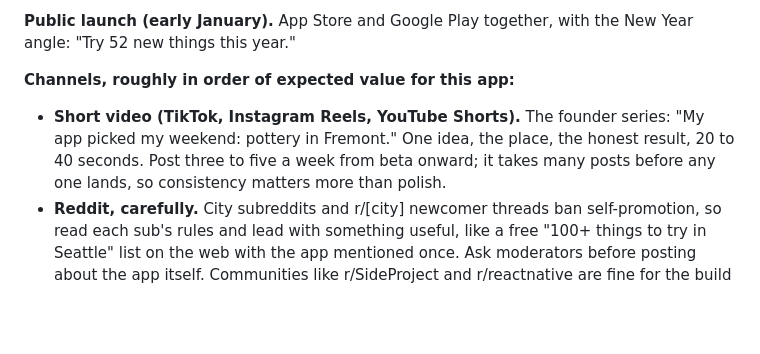
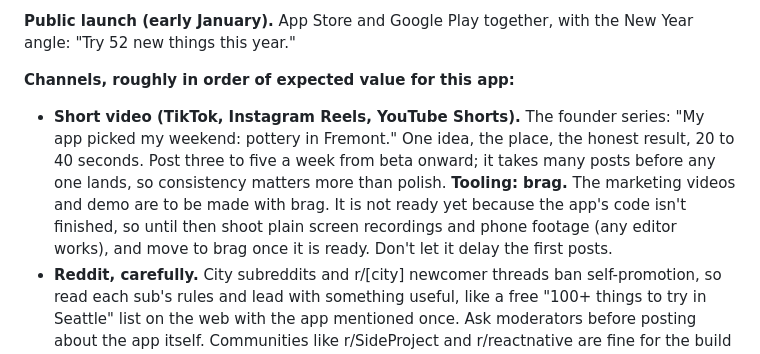
Before and after one commit to itang1/try_something_new, a Markdown page: MARKETING.md, the part around the change. Drawn GitHub-style; blank space fills up the shorter version.

Commit message:
Note that marketing videos will use brag once it is ready (#51)
Claude-Session: https://claude.ai/code/session_01BFndXJvBhndRsHyoJgeGUT

Co-authored-by: Claude <noreply@anthropic.com>

```diff
--- a/MARKETING.md
+++ b/MARKETING.md
@@ -55,7 +55,7 @@ Build these in this order; each is on the roadmap.
 
 **Channels, roughly in order of expected value for this app:**
 
-- **Short video (TikTok, Instagram Reels, YouTube Shorts).** The founder series: "My app picked my weekend: pottery in Fremont." One idea, the place, the honest result, 20 to 40 seconds. Post three to five a week from beta onward; it takes many posts before any one lands, so consistency matters more than polish.
+- **Short video (TikTok, Instagram Reels, YouTube Shorts).** The founder series: "My app picked my weekend: pottery in Fremont." One idea, the place, the honest result, 20 to 40 seconds. Post three to five a week from beta onward; it takes many posts before any one lands, so consistency matters more than polish. **Tooling: brag.** The marketing videos and demo are to be made with brag. It is not ready yet because the app's code isn't finished, so until then shoot plain screen recordings and phone footage (any editor works), and move to brag once it is ready. Don't let it delay the first posts.
 - **Reddit, carefully.** City subreddits and r/[city] newcomer threads ban self-promotion, so read each sub's rules and lead with something useful, like a free "100+ things to try in Seattle" list on the web with the app mentioned once. Ask moderators before posting about the app itself. Communities like r/SideProject and r/reactnative are fine for the build story.
 - **Local partners.** Pottery studios, climbing gyms, run clubs, board game cafés and the like. Offer a free "Featured on Try Something New" sticker with a QR code and a page that sends their customers to the app. They gain visitors; we gain installs from people who are already out trying things.
 - **Local newsletters, blogs and creators.** City newsletters and small local creators (a few thousand followers) are reachable and trusted. Pitch a story, not an ad: "a local made a free app that turns the city into a checklist."
```
Also changed, not shown: ROADMAP.md (+1 -1 lines).
